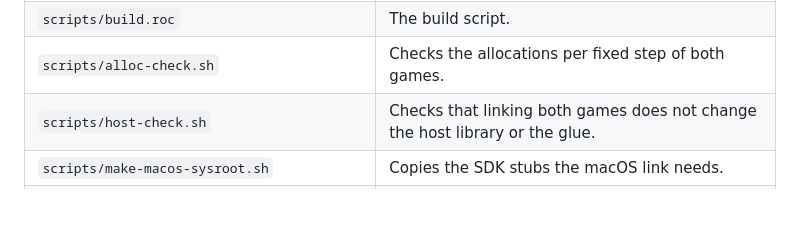
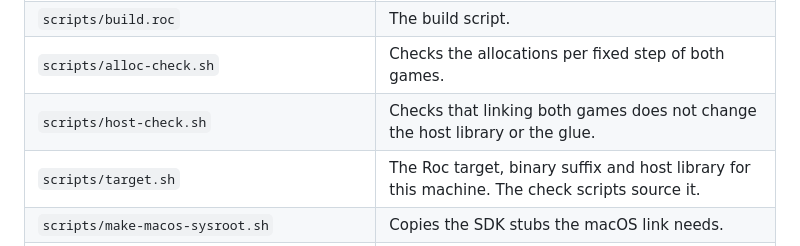
Before and after one commit to Pixelsprout/rocco-engine, a Markdown page: README.md, the part around the change. GitHub-like rendering; blank space fills up the shorter version.

```diff
--- a/README.md
+++ b/README.md
@@ -194,6 +194,7 @@ a change to the `Model` type, restart the game.
 | `scripts/build.roc` | The build script. |
 | `scripts/alloc-check.sh` | Checks the allocations per fixed step of both games. |
 | `scripts/host-check.sh` | Checks that linking both games does not change the host library or the glue. |
+| `scripts/target.sh` | The Roc target, binary suffix and host library for this machine. The check scripts source it. |
 | `scripts/make-macos-sysroot.sh` | Copies the SDK stubs the macOS link needs. |
 | `scripts/linux/` | The Linux Docker image, the script that runs in it, and `check.sh`, the wrapper that runs the check from any machine with Docker. |
 | `sokol-odin/` | Submodule: floooh/sokol-odin. The engine imports its `sokol/` folder. |
```
Also changed, not shown: docs/DESIGN.md (+22 -7 lines).
